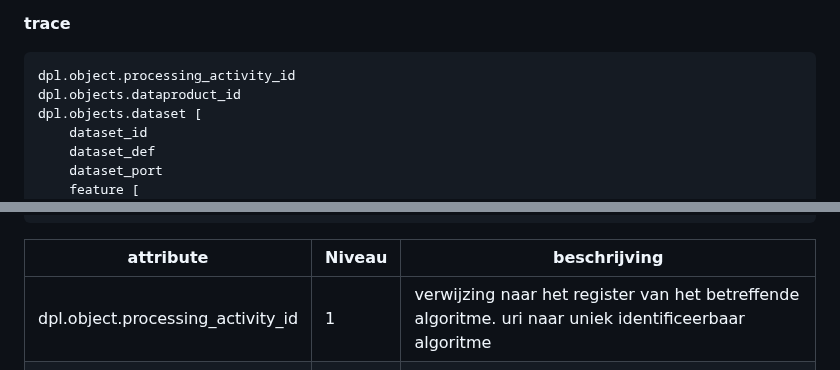
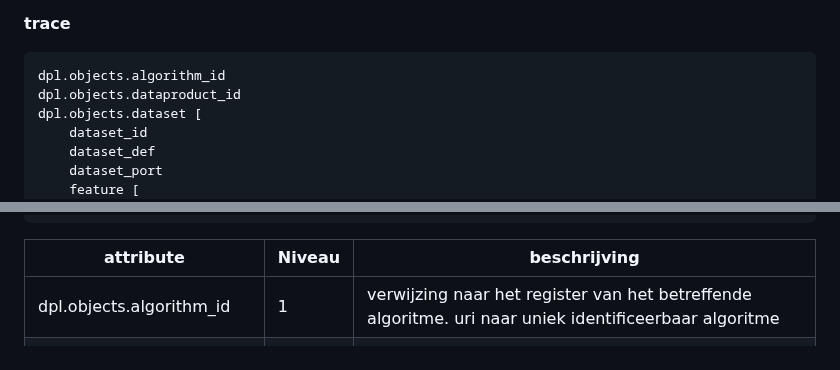
Before and after one commit to Geonovum/logboek-dataverwerkingen-voor-objecten, a Markdown page: respec/H3-extensie-objecten.md, 2 parts joined by grey strips. GitHub-like rendering.

````diff
--- a/respec/H3-extensie-objecten.md
+++ b/respec/H3-extensie-objecten.md
@@ -41,7 +41,7 @@ het individuele product/proces geinstantieerd worden.
 __trace__
 
 ```
-dpl.object.processing_activity_id
+dpl.objects.algorithm_id
 dpl.objects.dataproduct_id
 dpl.objects.dataset [
     dataset_id
@@ -63,7 +63,7 @@ dpl.objects.dataset [
 
 | attribute | Niveau |beschrijving |
 |---|---|---|
-|dpl.object.processing_activity_id | 1 | verwijzing naar het register van het betreffende algoritme. uri naar uniek identificeerbaar algoritme|
+|dpl.objects.algorithm_id | 1 | verwijzing naar het register van het betreffende algoritme. uri naar uniek identificeerbaar algoritme|
 |dpl.objects.dataproduct_id  | 1 | uri naar een catalogus met de dataproduct metadata |
 |dpl.objects.dataset | 2a | lijst met datasets (input en/of output van het dataproduct) |
 |   dataset_id | 2a | unieke id van de dataset |
````
Also changed, not shown: respec/H4-extensie-metadata.md (+1 -1 lines), respec/H5-use-case-voorbeeld.md (+9 -5 lines).
